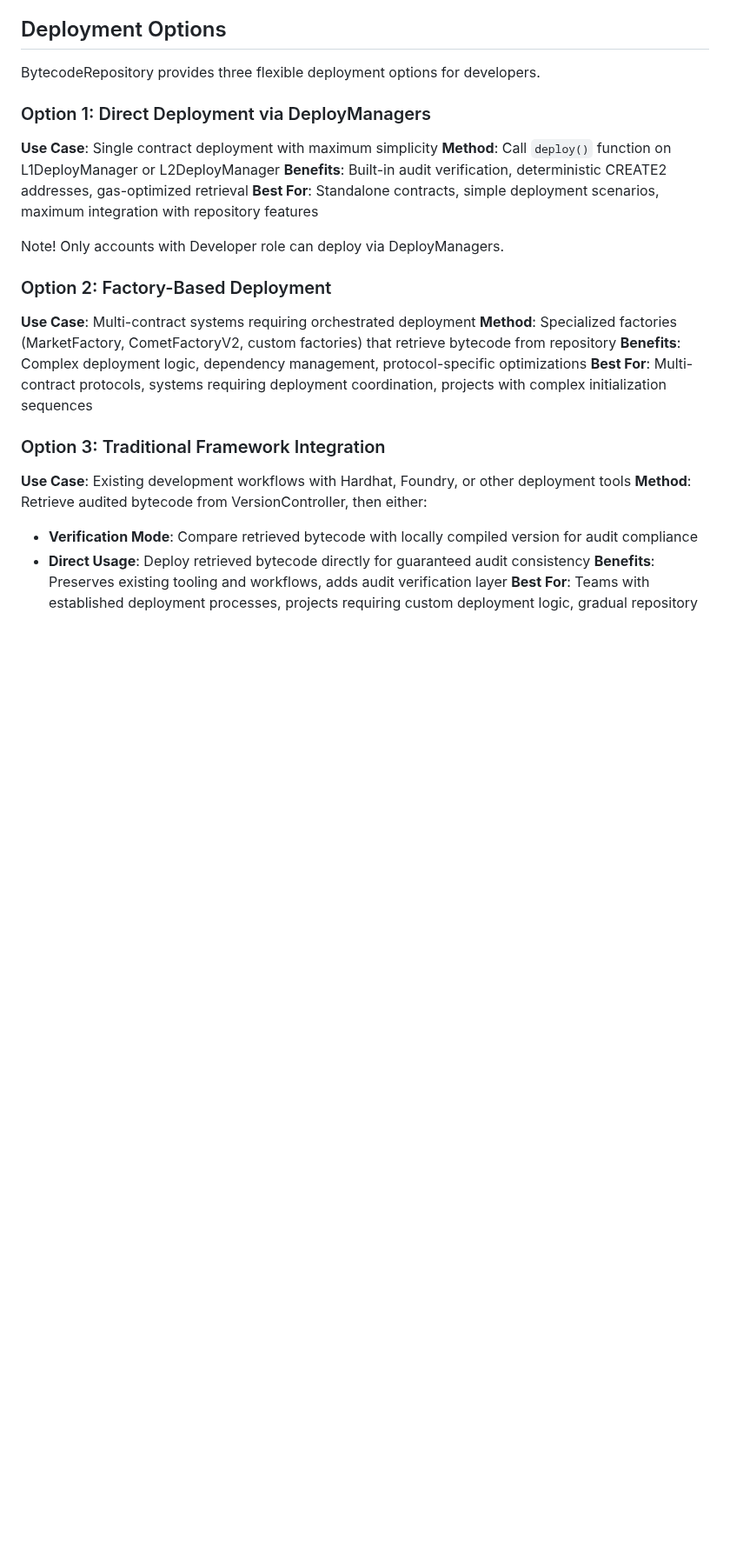
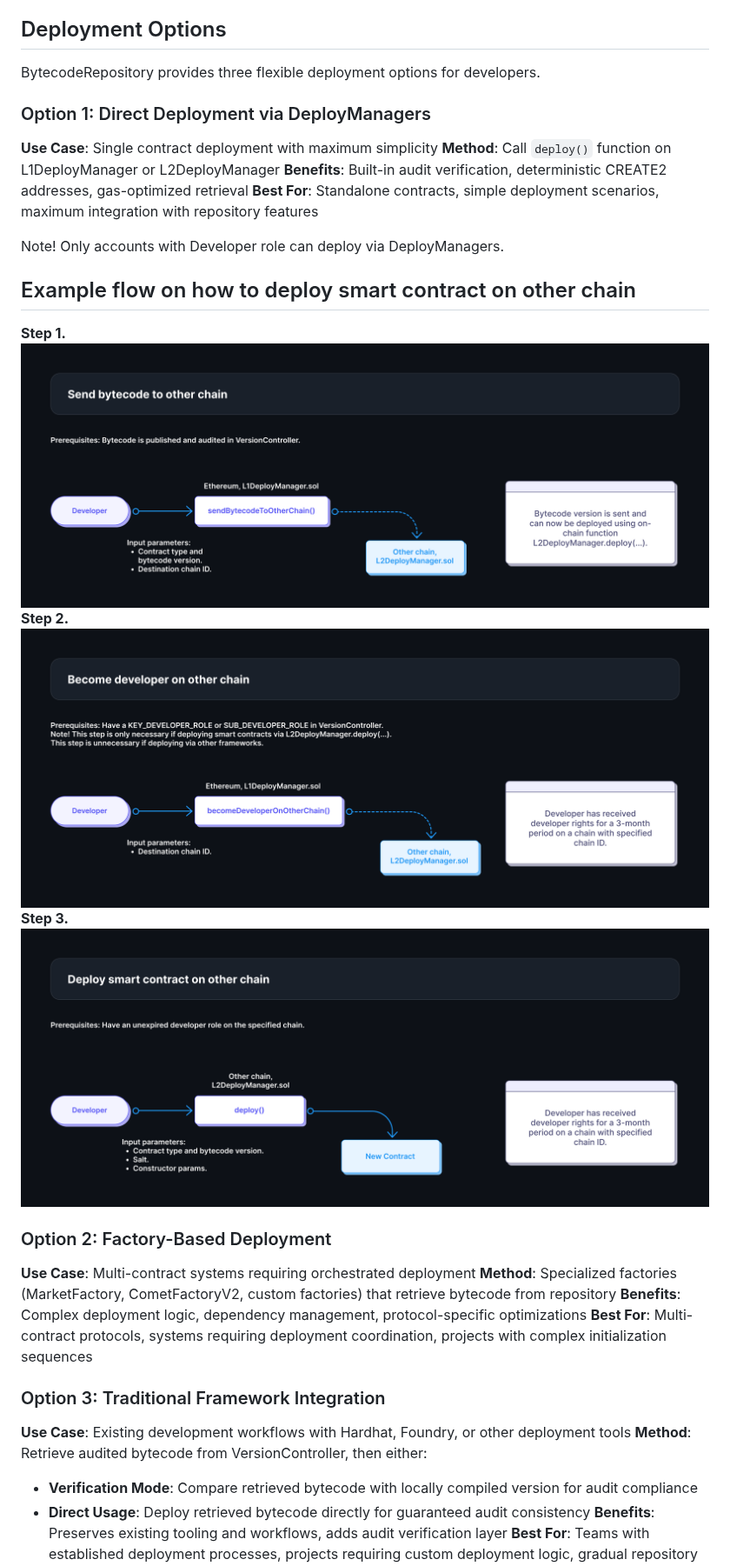
Before and after one commit to woof-software/bytecode-repository, a Markdown page: README.md, the part around the change. Shown at 87% size. Rendered like a GitHub page; pictures changed too: images/deploy_other_chain_1.png (added), images/deploy_other_chain_2.png (added), images/deploy_other_chain_3.png (added); blank space fills up the shorter version.

Commit message:
docs: add flow of deploying SCs on other chain

```diff
--- a/README.md
+++ b/README.md
@@ -584,6 +584,15 @@ BytecodeRepository provides three flexible deployment options for developers.
 
 Note! Only accounts with Developer role can deploy via DeployManagers.
 
+## Example flow on how to deploy smart contract on other chain
+
+**Step 1.**
+![](images/deploy_other_chain_1.png)
+**Step 2.**
+![](images/deploy_other_chain_2.png)
+**Step 3.**
+![](images/deploy_other_chain_3.png)
+
 ### Option 2: Factory-Based Deployment
 
 **Use Case**: Multi-contract systems requiring orchestrated deployment
```
